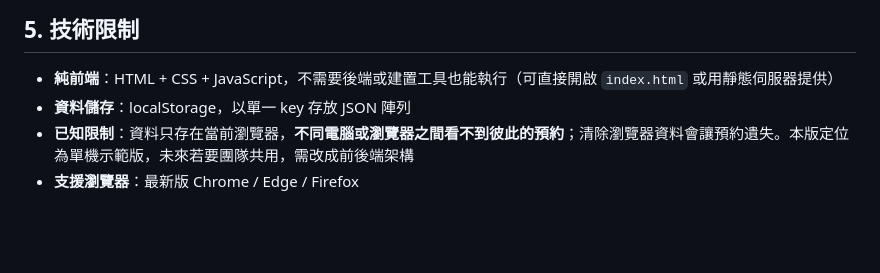
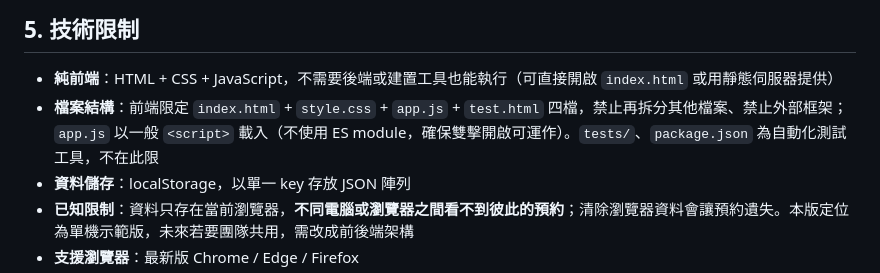
Before and after one commit to niceheadwkt/meeting-room-board, a Markdown page: spec.md, the part around the change. GitHub-like rendering; blank space fills up the shorter version.

```diff
--- a/spec.md
+++ b/spec.md
@@ -77,6 +77,7 @@
 ## 5. 技術限制
 
 - **純前端**：HTML + CSS + JavaScript，不需要後端或建置工具也能執行（可直接開啟 `index.html` 或用靜態伺服器提供）
+- **檔案結構**：前端限定 `index.html` + `style.css` + `app.js` + `test.html` 四檔，禁止再拆分其他檔案、禁止外部框架；`app.js` 以一般 `<script>` 載入（不使用 ES module，確保雙擊開啟可運作）。`tests/`、`package.json` 為自動化測試工具，不在此限
 - **資料儲存**：localStorage，以單一 key 存放 JSON 陣列
 - **已知限制**：資料只存在當前瀏覽器，**不同電腦或瀏覽器之間看不到彼此的預約**；清除瀏覽器資料會讓預約遺失。本版定位為單機示範版，未來若要團隊共用，需改成前後端架構
 - **支援瀏覽器**：最新版 Chrome / Edge / Firefox
```
Also changed, not shown: CLAUDE.md (+2 -0 lines).
